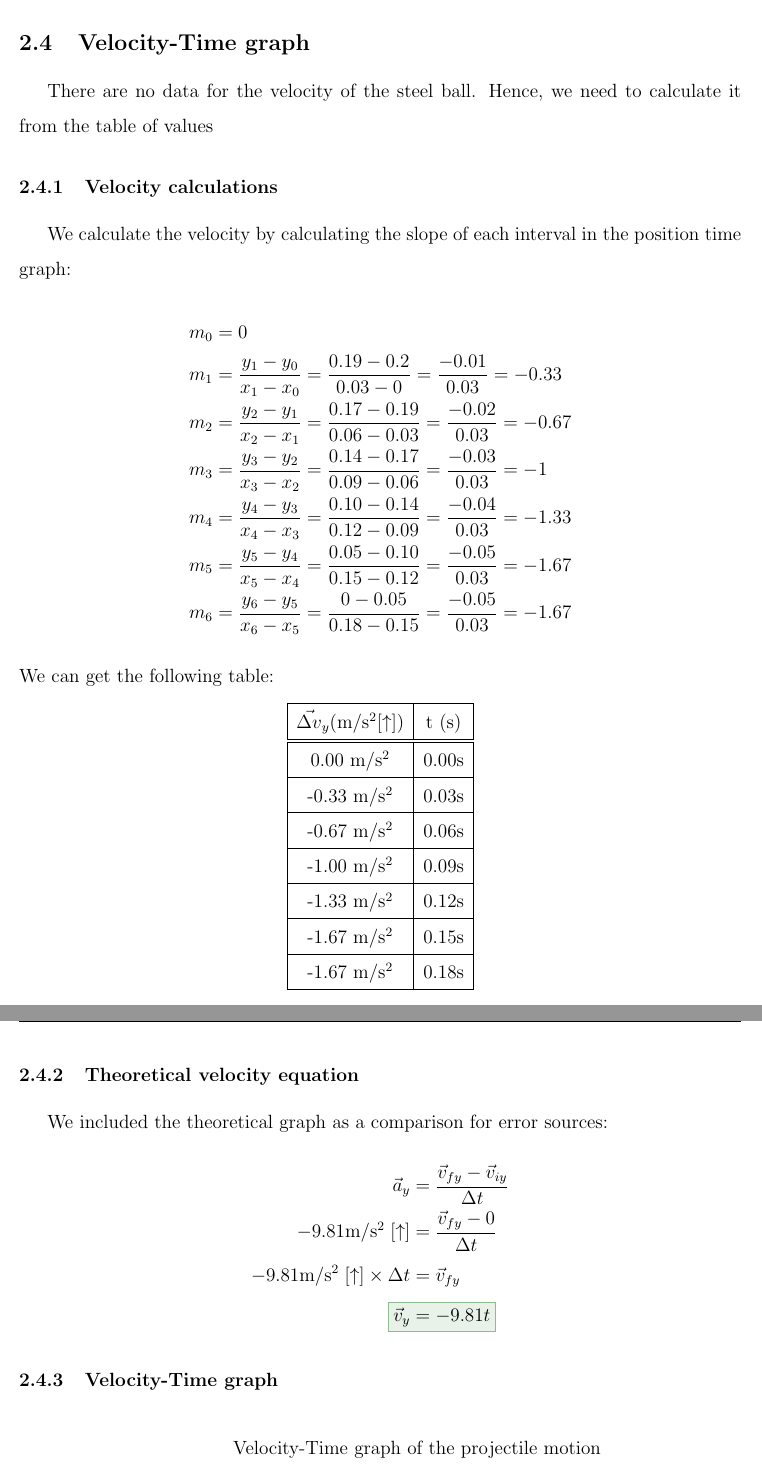
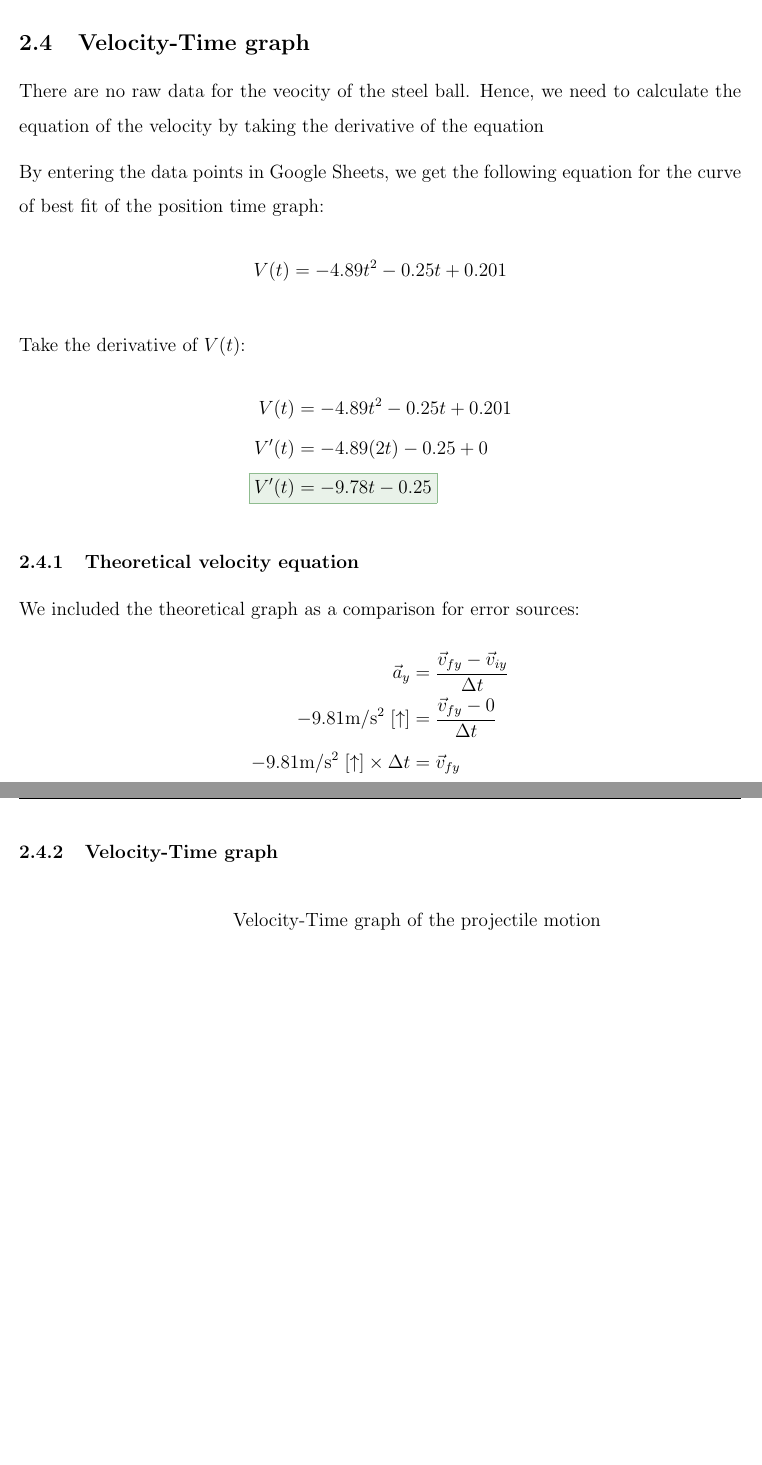
Before and after one commit to udontur/latex, a LaTeX document (sph3u-u01/document.tex): two parts of pages 11 and 12 of 14 before the commit and two parts of pages 11 and 12 of 13 after it, joined at a grey line, cut so that both start at the same text, the shorter picture padded with empty space. Compiled offline with pdfLaTeX.

Commit message:
feat: change format

```diff
--- a/sph3u-u01/document.tex
+++ b/sph3u-u01/document.tex
@@ -18,6 +18,7 @@
 \usepackage{thmtools}
 \usepackage{apacite}
 \usepackage{indentfirst}
+\usepackage{parskip}
 \usepackage{chemfig}
 \usepackage{pgfplots}
 \usepackage[version=4,arrows=pgf-filled,mathfontname=mathsf]{mhchem}
@@ -315,40 +316,19 @@
 	\end{center}
 	\newpage
 	\subsection{Velocity-Time graph}
-	There are no data for the velocity of the steel ball. Hence, we need to calculate it from the table of values
-	\subsubsection{Velocity calculations}
-	We calculate the velocity by calculating the slope of each interval in the position time graph:
+	There are no raw data for the veocity of the steel ball. Hence, we need to calculate the equation of the velocity by taking the derivative of the equation
+
+	By entering the data points in Google Sheets, we get the following equation for the curve of best fit of the position time graph:
 	\begin{align*}
-		m_0 &= 0 \\
-		m_1 &= \frac{y_1 - y_0}{x_1 - x_0} = \frac{0.19 - 0.2}{0.03 - 0} = \frac{-0.01}{0.03} = -0.33 \\
-		m_2 &= \frac{y_2 - y_1}{x_2 - x_1} = \frac{0.17 - 0.19}{0.06 - 0.03} = \frac{-0.02}{0.03} = -0.67 \\
-		m_3 &= \frac{y_3 - y_2}{x_3 - x_2} = \frac{0.14 - 0.17}{0.09 - 0.06} = \frac{-0.03}{0.03}  = -1 \\
-		m_4 &= \frac{y_4 - y_3}{x_4 - x_3} = \frac{0.10 - 0.14}{0.12 - 0.09} = \frac{-0.04}{0.03}  = -1.33 \\
-		m_5 &= \frac{y_5 - y_4}{x_5 - x_4} = \frac{0.05 - 0.10}{0.15 - 0.12} = \frac{-0.05}{0.03}  = -1.67 \\
-		m_6 &= \frac{y_6 - y_5}{x_6 - x_5} = \frac{0 - 0.05}{0.18 - 0.15} = \frac{-0.05}{0.03} = -1.67
+	V(t)=-4.89t^2-0.25t+0.201
 	\end{align*}
-	We can get the following table:
-	\begin{center}
-		\begin{tabular}{ |c|c| }
-			\hline
-			$\vec{\Delta v}_y (\text{m}/\text{s}^2 [\uparrow])$ & t (s)\\
-			\hline\hline
-			0.00 $\text{m}/\text{s}^2$ & 0.00s\\
-			\hline
-			-0.33 $\text{m}/\text{s}^2$ & 0.03s\\
-			\hline
-			-0.67 $\text{m}/\text{s}^2$ & 0.06s\\
-			\hline
-			-1.00 $\text{m}/\text{s}^2$ & 0.09s\\
-			\hline
-			-1.33 $\text{m}/\text{s}^2$ & 0.12s\\
-			\hline
-			-1.67 $\text{m}/\text{s}^2$ & 0.15s\\
-			\hline
-			-1.67 $\text{m}/\text{s}^2$ & 0.18s\\
-			\hline
-		\end{tabular}
-	\end{center}
+
+	Take the derivative of $V(t)$:
+	\begin{align*}
+		V(t)&=-4.89t^2-0.25t+0.201 \\
+		V'(t)&=-4.89(2t)-0.25+0\\
+		\Aboxed{V'(t)&=-9.78t-0.25}
+	\end{align*}
 	\subsubsection{Theoretical velocity equation}
 	We included the theoretical graph as a comparison for error sources:
 	\begin{align*}
```
Also changed, not shown: sph3u-u01/document.tex (16 more changed lines).
